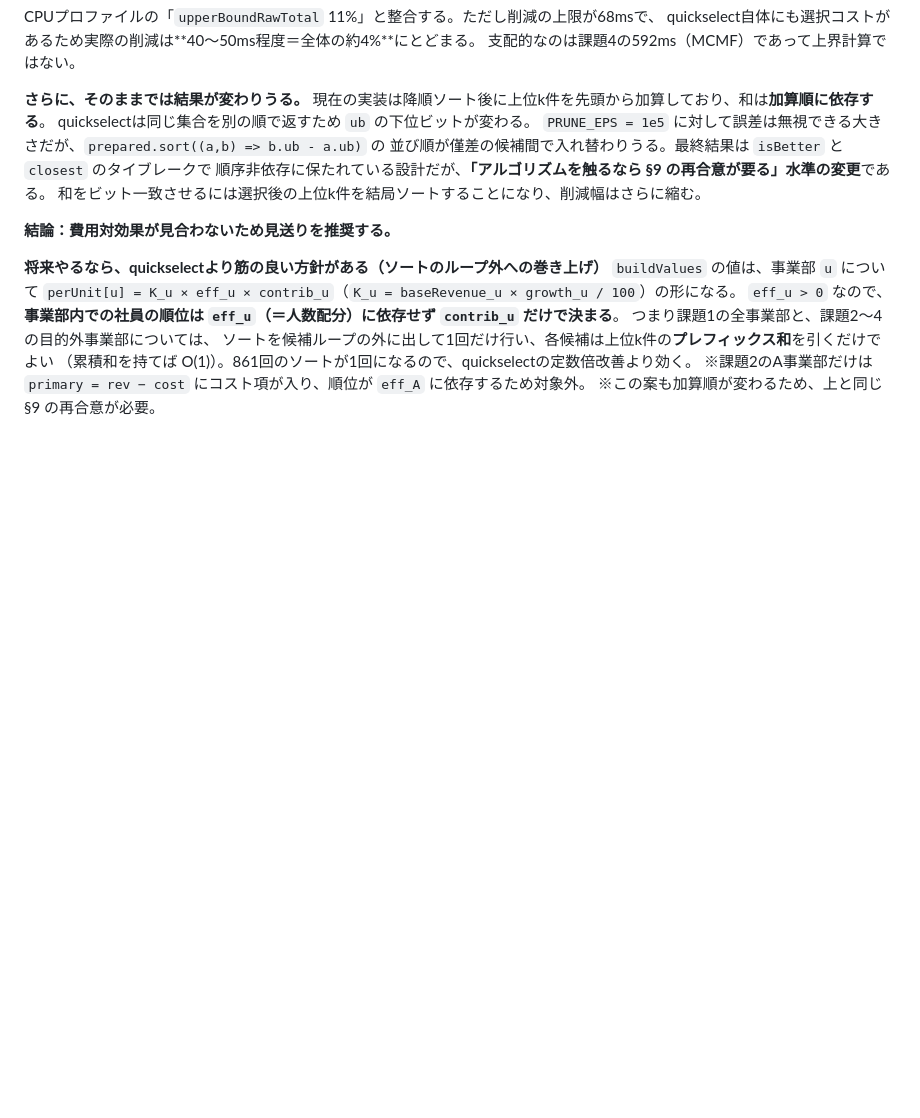
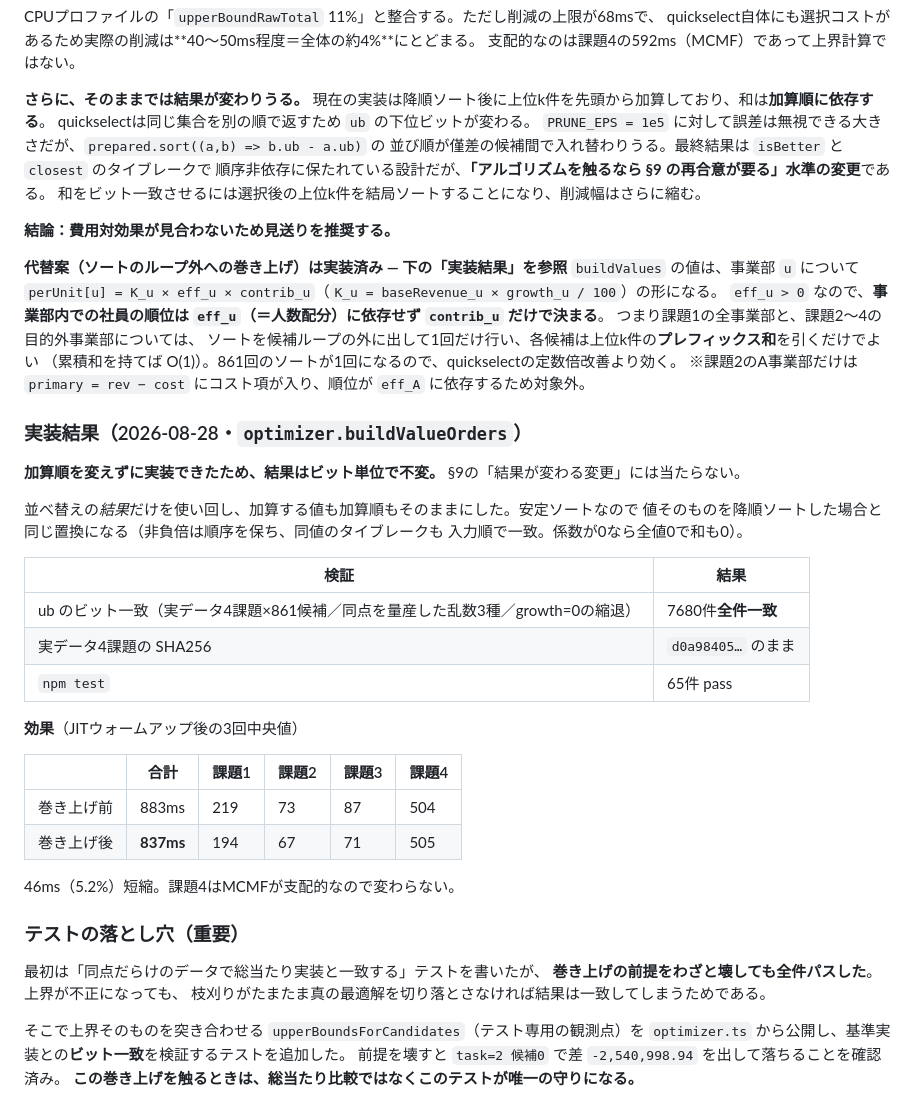
Before and after one commit to tomoyayoshida-commits/simulation-human-resources-online, a Markdown page: docs/pruning-plan.md, the part around the change. Drawn GitHub-style; blank space fills up the shorter version.

Commit message:
docs: 上界の巻き上げの実装結果と、テストの落とし穴を記録
- docs/pruning-plan.md: 代替案を「将来やるなら」から「実装済み」に更新し、
  ビット一致の検証内容（7680件全件一致）と実測（883→837ms）を追記
- CLAUDE.md §8: 巻き上げの前提と例外（課題2のA事業部）、およびそれを守るテストを追記

特に記録しておきたいこと：
最初に書いた「同点だらけのデータで総当たりと一致する」テストは、前提をわざと
壊しても全件パスした。上界が不正でも枝刈りがたまたま最適解を切り落とさなければ
結果は一致してしまうため。この退行を検出できるのは ub を直接突き合わせる
upperBoundsForCandidates のテストだけなので、巻き上げを触るときはそちらを見る。

```diff
--- a/docs/pruning-plan.md
+++ b/docs/pruning-plan.md
@@ -83,7 +83,7 @@ quickselectは同じ集合を別の順で返すため `ub` の下位ビットが
 
 **結論：費用対効果が見合わないため見送りを推奨する。**
 
-**将来やるなら、quickselectより筋の良い方針がある（ソートのループ外への巻き上げ）**
+**代替案（ソートのループ外への巻き上げ）は実装済み — 下の「実装結果」を参照**
 `buildValues` の値は、事業部 `u` について
 `perUnit[u] = K_u × eff_u × contrib_u`（`K_u = baseRevenue_u × growth_u / 100`）の形になる。
 `eff_u > 0` なので、**事業部内での社員の順位は `eff_u`（＝人数配分）に依存せず `contrib_u` だけで決まる**。
@@ -91,4 +91,37 @@ quickselectは同じ集合を別の順で返すため `ub` の下位ビットが
 ソートを候補ループの外に出して1回だけ行い、各候補は上位k件の**プレフィックス和**を引くだけでよい
 （累積和を持てば O(1)）。861回のソートが1回になるので、quickselectの定数倍改善より効く。
 ※課題2のA事業部だけは `primary = rev − cost` にコスト項が入り、順位が `eff_A` に依存するため対象外。
-※この案も加算順が変わるため、上と同じ §9 の再合意が必要。
+
+### 実装結果（2026-08-28・`optimizer.buildValueOrders`）
+
+**加算順を変えずに実装できたため、結果はビット単位で不変。** §9の「結果が変わる変更」には当たらない。
+
+並べ替えの*結果*だけを使い回し、加算する値も加算順もそのままにした。安定ソートなので
+値そのものを降順ソートした場合と同じ置換になる（非負倍は順序を保ち、同値のタイブレークも
+入力順で一致。係数が0なら全値0で和も0）。
+
+| 検証 | 結果 |
+|---|---|
+| ub のビット一致（実データ4課題×861候補／同点を量産した乱数3種／growth=0の縮退） | 7680件**全件一致** |
+| 実データ4課題の SHA256 | `d0a98405…` のまま |
+| `npm test` | 65件 pass |
+
+**効果**（JITウォームアップ後の3回中央値）
+
+| | 合計 | 課題1 | 課題2 | 課題3 | 課題4 |
+|---|---|---|---|---|---|
+| 巻き上げ前 | 883ms | 219 | 73 | 87 | 504 |
+| 巻き上げ後 | **837ms** | 194 | 67 | 71 | 505 |
+
+46ms（5.2%）短縮。課題4はMCMFが支配的なので変わらない。
+
+### テストの落とし穴（重要）
+
+最初は「同点だらけのデータで総当たり実装と一致する」テストを書いたが、
+**巻き上げの前提をわざと壊しても全件パスした**。上界が不正になっても、
+枝刈りがたまたま真の最適解を切り落とさなければ結果は一致してしまうためである。
+
+そこで上界そのものを突き合わせる `upperBoundsForCandidates`（テスト専用の観測点）を
+`optimizer.ts` から公開し、基準実装との**ビット一致**を検証するテストを追加した。
+前提を壊すと `task=2 候補0` で差 `-2,540,998.94` を出して落ちることを確認済み。
+**この巻き上げを触るときは、総当たり比較ではなくこのテストが唯一の守りになる。**
```
Also changed, not shown: CLAUDE.md (+9 -3 lines).
